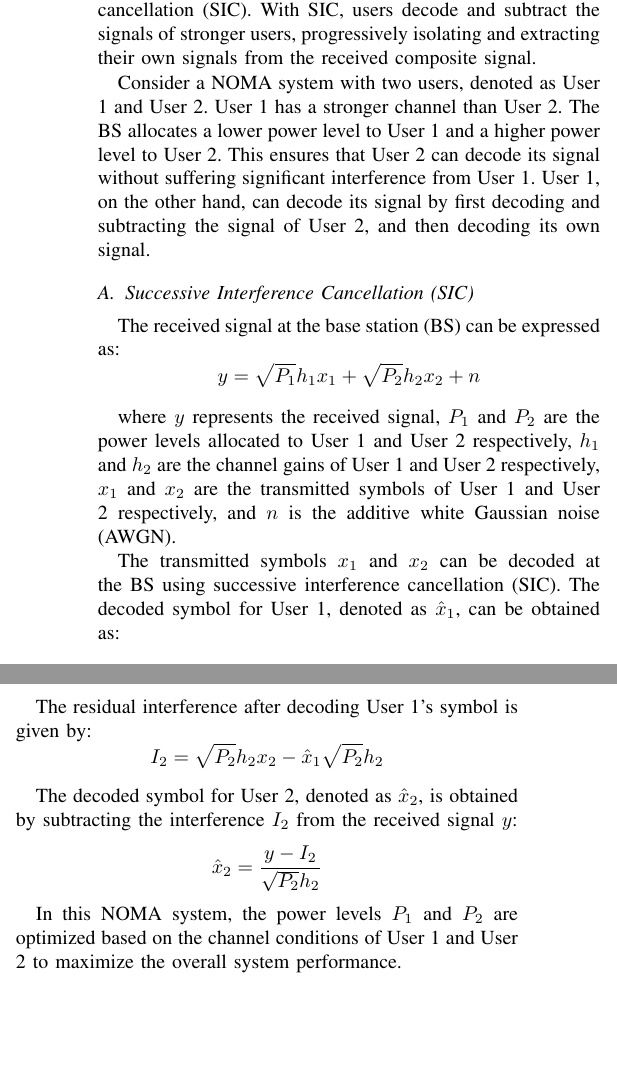
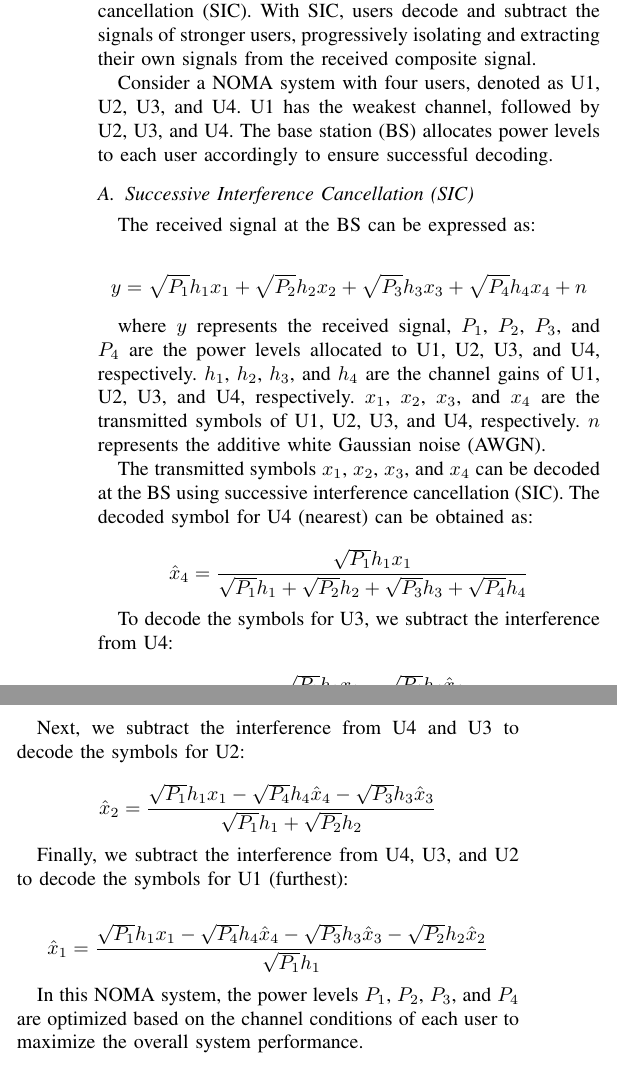
Before and after one commit to muhd-umer/comyx, a LaTeX problem sheet (assignments/assignment_2/report/main.tex): two parts of the columns of page 2 of 5, joined at a grey line, cut so that both start at the same text, the shorter picture padded with empty space. Compiled offline with pdfLaTeX.

Commit message:
Updated report

```diff
--- a/assignments/assignment_2/report/main.tex
+++ b/assignments/assignment_2/report/main.tex
@@ -59,42 +59,49 @@
 
 The underlying principle of NOMA can be summarized as follows: The base station (BS) simultaneously transmits a composite signal that incorporates the signals of multiple users. Users with weaker channels experience less interference, allowing them to reliably receive their intended signals. Conversely, users with stronger channels encounter more interference from other signals. To mitigate this interference, users employ a technique known as successive interference cancellation (SIC). With SIC, users decode and subtract the signals of stronger users, progressively isolating and extracting their own signals from the received composite signal.
 
-Consider a NOMA system with two users, denoted as User 1 and User 2. User 1 has a stronger channel than User 2. The BS allocates a lower power level to User 1 and a higher power level to User 2. This ensures that User 2 can decode its signal without suffering significant interference from User 1. User 1, on the other hand, can decode its signal by first decoding and subtracting the signal of User 2, and then decoding its own signal.
+Consider a NOMA system with four users, denoted as U1, U2, U3, and U4. U1 has the weakest channel, followed by U2, U3, and U4. The base station (BS) allocates power levels to each user accordingly to ensure successful decoding.
 
 \subsection{Successive Interference Cancellation (SIC)}
 
-The received signal at the base station (BS) can be expressed as:
+The received signal at the BS can be expressed as:
+
 \begin{equation*}
-    y = \sqrt{P_1} h_1 x_1 + \sqrt{P_2} h_2 x_2 + n
+y = \sqrt{P_1} h_1 x_1 + \sqrt{P_2} h_2 x_2 + \sqrt{P_3} h_3 x_3 + \sqrt{P_4} h_4 x_4 + n
 \end{equation*}
 
-where $y$ represents the received signal, $P_1$ and $P_2$ are the power levels allocated to User 1 and User 2 respectively, $h_1$ and $h_2$ are the channel gains of User 1 and User 2 respectively, $x_1$ and $x_2$ are the transmitted symbols of User 1 and User 2 respectively, and $n$ is the additive white Gaussian noise (AWGN).
+where $y$ represents the received signal, $P_1$, $P_2$, $P_3$, and $P_4$ are the power levels allocated to U1, U2, U3, and U4, respectively. $h_1$, $h_2$, $h_3$, and $h_4$ are the channel gains of U1, U2, U3, and U4, respectively. $x_1$, $x_2$, $x_3$, and $x_4$ are the transmitted symbols of U1, U2, U3, and U4, respectively. $n$ represents the additive white Gaussian noise (AWGN).
 
-The transmitted symbols $x_1$ and $x_2$ can be decoded at the BS using successive interference cancellation (SIC). The decoded symbol for User 1, denoted as $\hat{x}_1$, can be obtained as:
+The transmitted symbols $x_1$, $x_2$, $x_3$, and $x_4$ can be decoded at the BS using successive interference cancellation (SIC). The decoded symbol for U4 (nearest) can be obtained as:
 
 \begin{equation*}
-    \hat{x}_1 = \frac{\sqrt{P_1} h_1 x_1}{\sqrt{P_1} h_1 + \sqrt{P_2} h_2}
+\hat{x}_4 = \frac{\sqrt{P_1} h_1 x_1}{\sqrt{P_1} h_1 + \sqrt{P_2} h_2 + \sqrt{P_3} h_3 + \sqrt{P_4} h_4}
 \end{equation*}
 
-The residual interference after decoding User 1's symbol is given by:
+To decode the symbols for U3, we subtract the interference from U4:
+
 \begin{equation*}
-    I_2 = \sqrt{P_2} h_2 x_2 - \hat{x}_1 \sqrt{P_2} h_2
+\hat{x}_3 = \frac{\sqrt{P_1} h_1 x_1 - \sqrt{P_4} h_4 \hat{x}_4}{\sqrt{P_1} h_1 + \sqrt{P_2} h_2 + \sqrt{P_3} h_3}
 \end{equation*}
 
-The decoded symbol for User 2, denoted as $\hat{x}_2$, is obtained by subtracting the interference $I_2$ from the received signal $y$:
+Next, we subtract the interference from U4 and U3 to decode the symbols for U2:
+
 \begin{equation*}
-    \hat{x}_2 = \frac{y - I_2}{\sqrt{P_2} h_2}
+\hat{x}_2 = \frac{\sqrt{P_1} h_1 x_1 - \sqrt{P_4} h_4 \hat{x}_4 - \sqrt{P_3} h_3 \hat{x}_3}{\sqrt{P_1} h_1 + \sqrt{P_2} h_2}
 \end{equation*}
 
-In this NOMA system, the power levels $P_1$ and $P_2$ are optimized based on the channel conditions of User 1 and User 2 to maximize the overall system performance.
+Finally, we subtract the interference from U4, U3, and U2 to decode the symbols for U1 (furthest):
+
+\begin{equation*}
+\hat{x}_1 = \frac{\sqrt{P_1} h_1 x_1 - \sqrt{P_4} h_4 \hat{x}_4 - \sqrt{P_3} h_3 \hat{x}_3 - \sqrt{P_2} h_2 \hat{x}_2}{\sqrt{P_1} h_1}
+\end{equation*}
+
+In this NOMA system, the power levels $P_1$, $P_2$, $P_3$, and $P_4$ are optimized based on the channel conditions of each user to maximize the overall system performance.
 
 \subsection{Superposition Coding}
 The superposition coding equation in NOMA is given by:
-
-\[
+$$
 y = \sum_{i=1}^{N} h_i x_i + n
-\]
-
+$$
 where:
 \begin{itemize}
   \item $y$ represents the received signal,
```
Also changed, not shown: assignments/assignment_2/report/report.pdf, assignments/assignment_2/report/main.tex (27 more changed lines).
